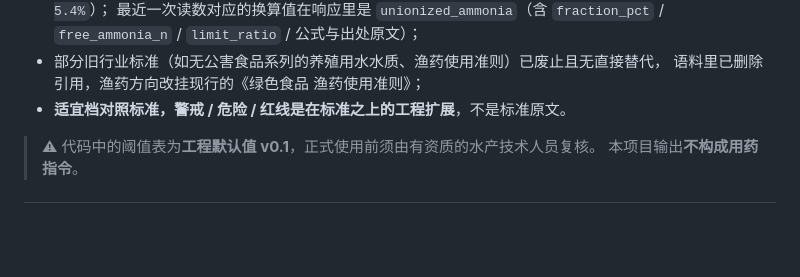
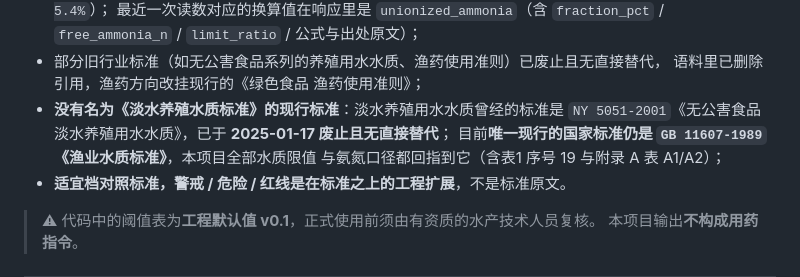
Before and after one commit to ZaKo333/ProjectFisheries, a Markdown page: README.md, the part around the change. Rendered like a GitHub page; blank space fills up the shorter version.

Commit message:
docs: 说明《淡水养殖水质标准》并非现行标准、唯一依据是 GB 11607-1989
NY 5051-2001《无公害食品 淡水养殖用水水质》已于 2025-01-17 废止且无直接替代，
当前唯一现行国家标准是 GB 11607-1989《渔业水质标准》；氨氮口径与全部限值都回指到它。

```diff
--- a/README.md
+++ b/README.md
@@ -885,6 +885,10 @@ python scripts/build_knowledge_base.py --check   # 只校验一致性
   `free_ammonia_n` / `limit_ratio` / 公式与出处原文）；
 - 部分旧行业标准（如无公害食品系列的养殖用水水质、渔药使用准则）已废止且无直接替代，
   语料里已删除引用，渔药方向改挂现行的《绿色食品 渔药使用准则》；
+- **没有名为《淡水养殖水质标准》的现行标准**：淡水养殖用水水质曾经的标准是
+  `NY 5051-2001`《无公害食品 淡水养殖用水水质》，已于 **2025-01-17 废止且无直接替代**；
+  目前**唯一现行的国家标准仍是 `GB 11607-1989`《渔业水质标准》**，本项目全部水质限值
+  与氨氮口径都回指到它（含表1 序号 19 与附录 A 表 A1/A2）；
 - **适宜档对照标准，警戒 / 危险 / 红线是在标准之上的工程扩展**，不是标准原文。
 
 > ⚠ 代码中的阈值表为**工程默认值 v0.1**，正式使用前须由有资质的水产技术人员复核。
```
